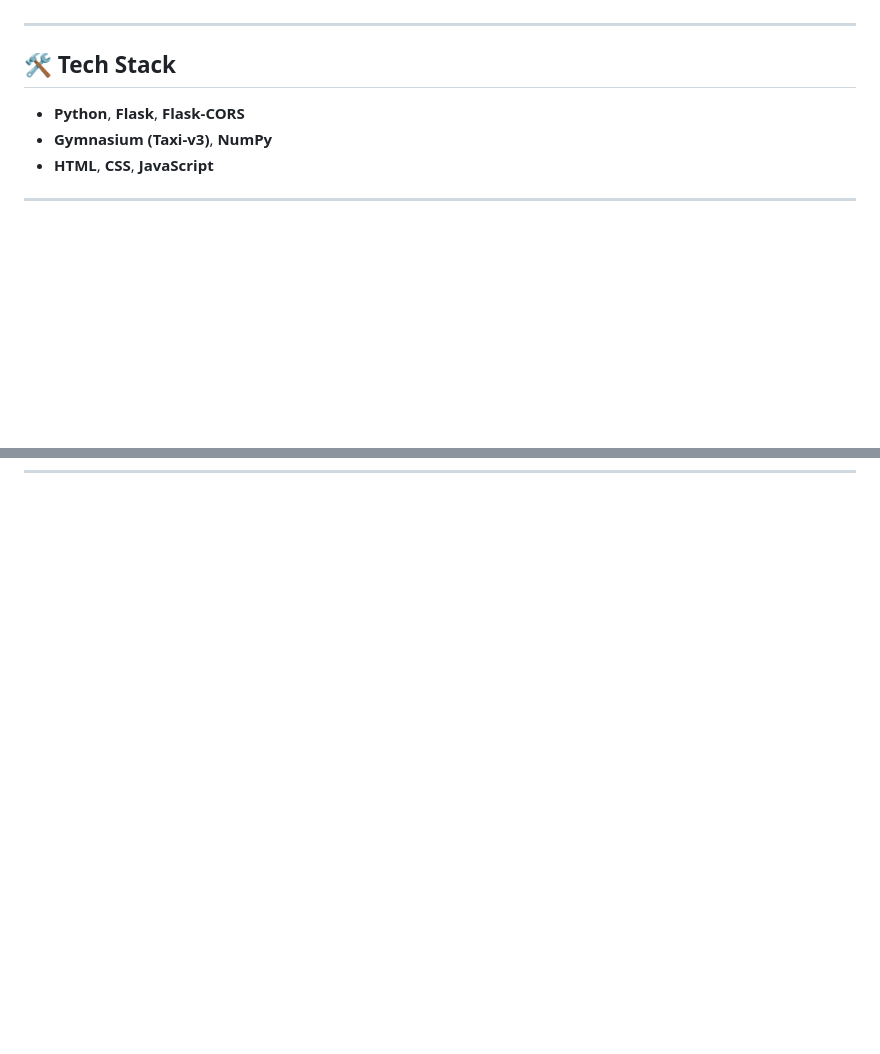
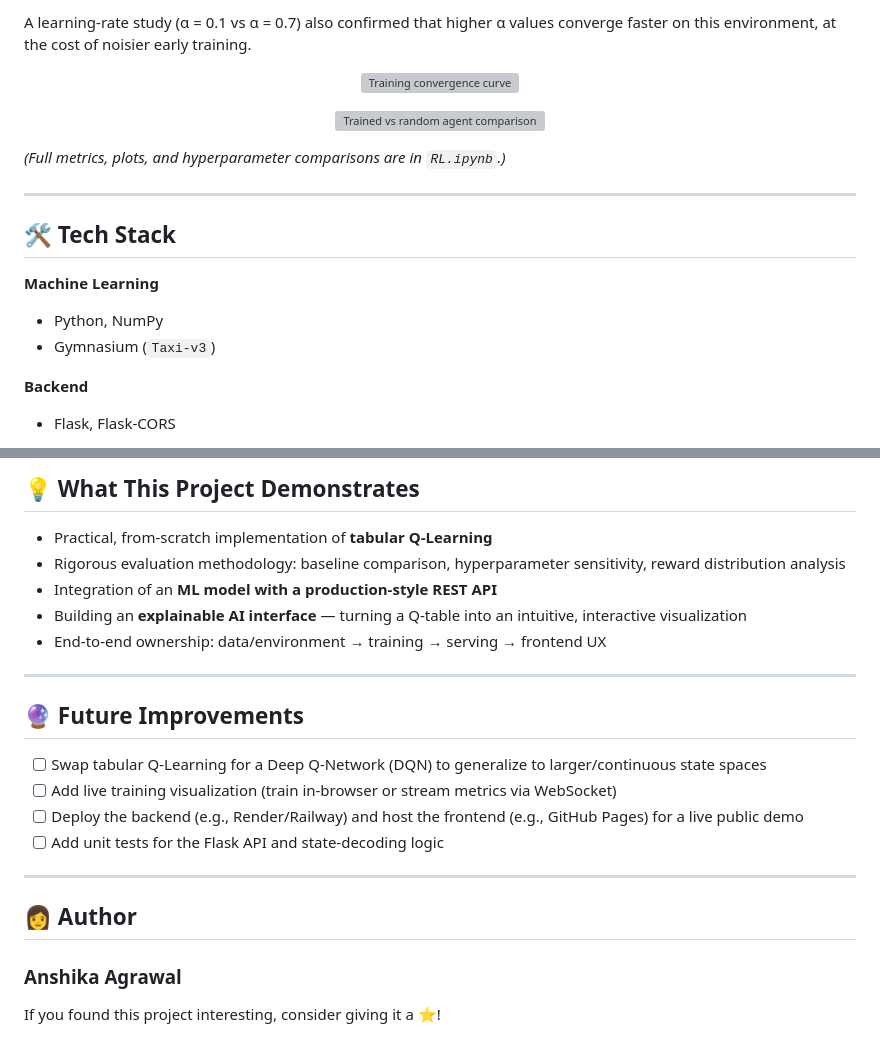
Before and after one commit to agrawalanshika/Routemind-AI, a Markdown page: README.md, 2 parts joined by grey strips. Rendered like a GitHub page; blank space fills up the shorter version; grey boxes are pictures that could not be loaded.

```diff
--- a/README.md
+++ b/README.md
@@ -30,11 +75,23 @@ RouteMind AI is an interactive reinforcement learning simulation based on the Ta
+A learning-rate study (α = 0.1 vs α = 0.7) also confirmed that higher α values converge faster on this environment, at the cost of noisier early training.
+
+<p align="center">
+  <img src="https://github.com/user-attachments/assets/6db5d6b4-335f-4298-826f-8cacdbd657d3" alt="Training convergence curve" width="700"/>
+</p>
+
+<p align="center">
+  <img src="https://github.com/user-attachments/assets/7d7af0d3-a476-45fc-bf9b-44dae0a393a0" alt="Trained vs random agent comparison" width="800"/>
+</p>
+
+*(Full metrics, plots, and hyperparameter comparisons are in `RL.ipynb`.)*
 
 ---
 
 ## 🛠️ Tech Stack
 
-- **Python**, **Flask**, **Flask-CORS**
-- **Gymnasium (Taxi-v3)**, **NumPy**
-- **HTML**, **CSS**, **JavaScript**
+**Machine Learning**
+- Python, NumPy
+- Gymnasium (`Taxi-v3`)
 
----
+**Backend**
+- Flask, Flask-CORS
 
@@ -103,0 +172,23 @@ Building explainable and user-friendly AI systems
+## 💡 What This Project Demonstrates
+
+- Practical, from-scratch implementation of **tabular Q-Learning**
+- Rigorous evaluation methodology: baseline comparison, hyperparameter sensitivity, reward distribution analysis
+- Integration of an **ML model with a production-style REST API**
+- Building an **explainable AI interface** — turning a Q-table into an intuitive, interactive visualization
+- End-to-end ownership: data/environment → training → serving → frontend UX
+
+---
+
+## 🔮 Future Improvements
+
+- [ ] Swap tabular Q-Learning for a Deep Q-Network (DQN) to generalize to larger/continuous state spaces
+- [ ] Add live training visualization (train in-browser or stream metrics via WebSocket)
+- [ ] Deploy the backend (e.g., Render/Railway) and host the frontend (e.g., GitHub Pages) for a live public demo
+- [ ] Add unit tests for the Flask API and state-decoding logic
+
+---
+
+## 👩 Author
+### Anshika Agrawal
+
+If you found this project interesting, consider giving it a ⭐!
```
Also changed, not shown: other parts of README.md (+121 -65 lines).
